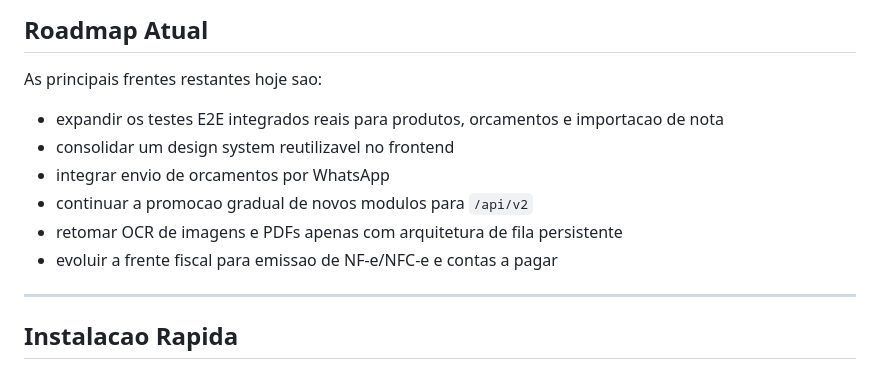
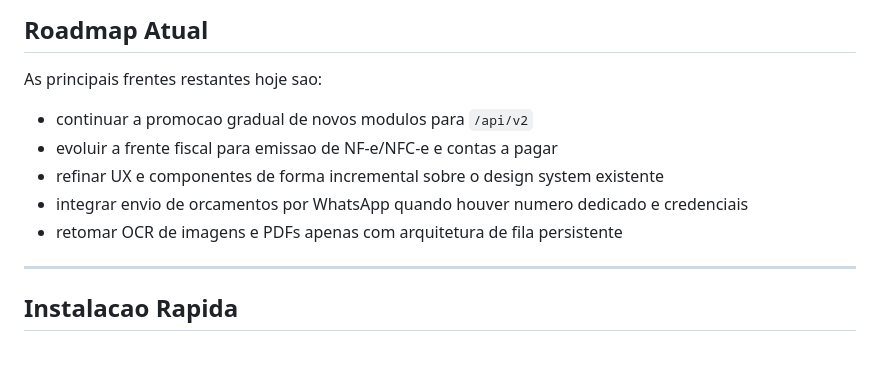
Before and after one commit to Thanakosh/loja-project-, a Markdown page: README.md, the part around the change. Drawn GitHub-style.

```diff
--- a/README.md
+++ b/README.md
@@ -124,13 +124,12 @@ full-stack de gestao comercial. Hoje o repositorio concentra:
 
 As principais frentes restantes hoje sao:
 
-- expandir os testes E2E integrados reais para produtos, orcamentos e
-  importacao de nota
-- consolidar um design system reutilizavel no frontend
-- integrar envio de orcamentos por WhatsApp
 - continuar a promocao gradual de novos modulos para `/api/v2`
+- evoluir a frente fiscal para emissao de NF-e/NFC-e e contas a pagar
+- refinar UX e componentes de forma incremental sobre o design system existente
+- integrar envio de orcamentos por WhatsApp quando houver numero dedicado e
+  credenciais
 - retomar OCR de imagens e PDFs apenas com arquitetura de fila persistente
-- evoluir a frente fiscal para emissao de NF-e/NFC-e e contas a pagar
 
 ---
 
```
Also changed, not shown: RECOMENDACOES_TECNICAS.md (+24 -23 lines), STRATEGY.md (+11 -10 lines).
